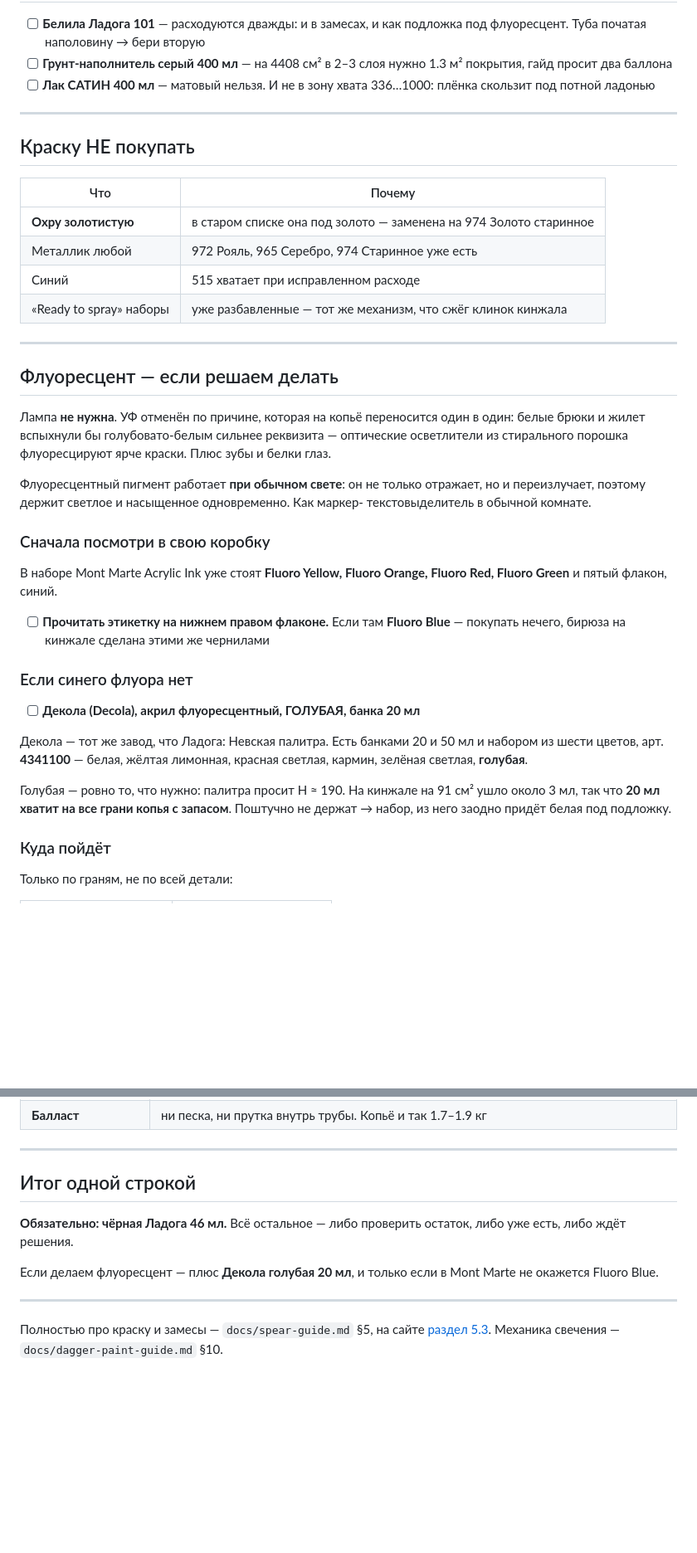
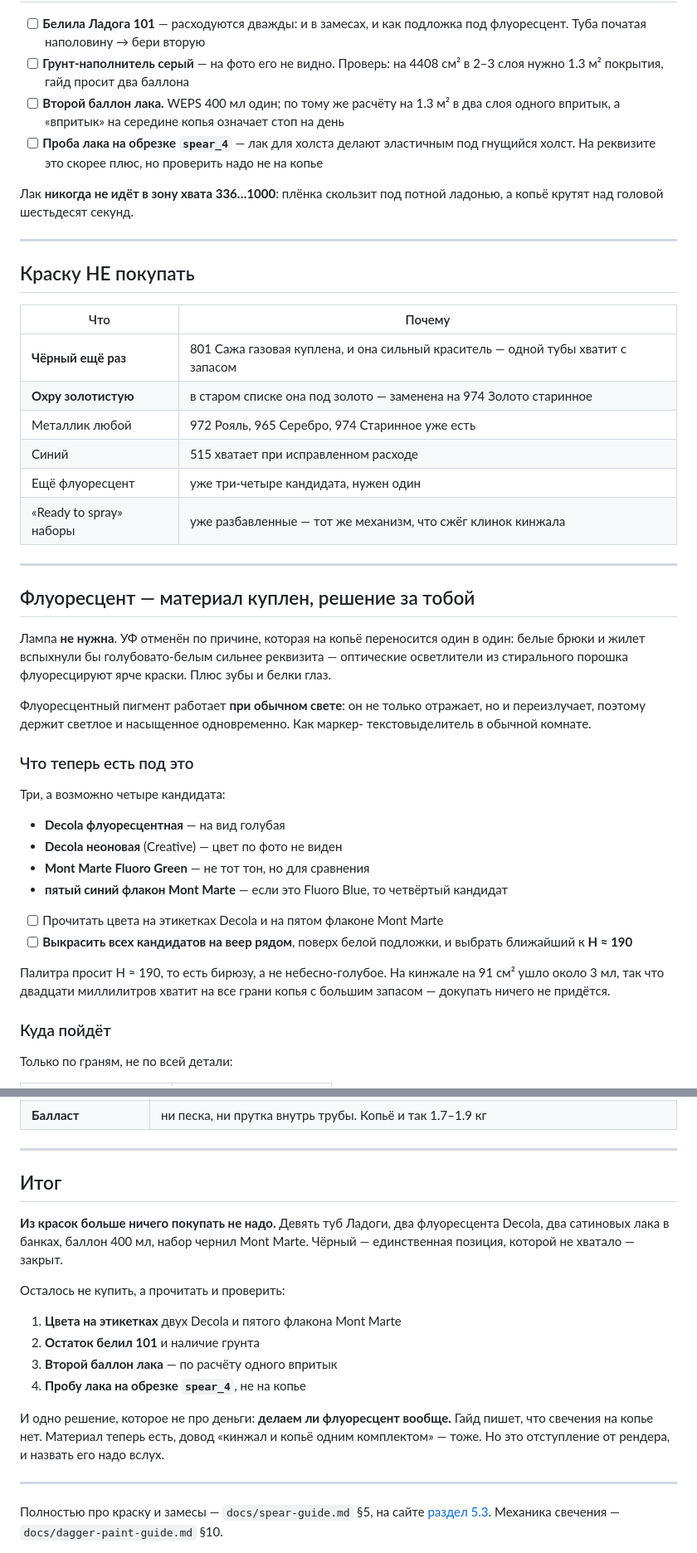
Before and after one commit to RHub1722/cos-lohen-media-v2, a Markdown page: docs/shopping-list.md, 2 parts joined by grey strips. Shown at 83% size. Drawn GitHub-style; blank space fills up the shorter version.

```diff
--- a/docs/shopping-list.md
+++ b/docs/shopping-list.md
@@ -32,10 +82,15 @@ PLA. Из красок на руках восемь туб Ладоги и на
 
 - [ ] **Белила Ладога 101** — расходуются дважды: и в замесах, и как подложка под
       флуоресцент. Туба початая наполовину → бери вторую
-- [ ] **Грунт-наполнитель серый 400 мл** — на 4408 см² в 2–3 слоя нужно 1.3 м²
-      покрытия, гайд просит два баллона
-- [ ] **Лак САТИН 400 мл** — матовый нельзя. И не в зону хвата 336…1000: плёнка
-      скользит под потной ладонью
+- [ ] **Грунт-наполнитель серый** — на фото его не видно. Проверь: на 4408 см² в
+      2–3 слоя нужно 1.3 м² покрытия, гайд просит два баллона
+- [ ] **Второй баллон лака.** WEPS 400 мл один; по тому же расчёту на 1.3 м² в
+      два слоя одного впритык, а «впритык» на середине копья означает стоп на день
+- [ ] **Проба лака на обрезке `spear_4`** — лак для холста делают эластичным под
+      гнущийся холст. На реквизите это скорее плюс, но проверить надо не на копье
+
+Лак **никогда не идёт в зону хвата 336…1000**: плёнка скользит под потной
+ладонью, а копьё крутят над головой шестьдесят секунд.
 
 ---
 
@@ -43,14 +98,16 @@ PLA. Из красок на руках восемь туб Ладоги и на
 
 | Что | Почему |
 |---|---|
+| **Чёрный ещё раз** | 801 Сажа газовая куплена, и она сильный краситель — одной тубы хватит с запасом |
 | **Охру золотистую** | в старом списке она под золото — заменена на 974 Золото старинное |
 | Металлик любой | 972 Рояль, 965 Серебро, 974 Старинное уже есть |
 | Синий | 515 хватает при исправленном расходе |
+| Ещё флуоресцент | уже три-четыре кандидата, нужен один |
 | «Ready to spray» наборы | уже разбавленные — тот же механизм, что сжёг клинок кинжала |
 
 ---
 
-## Флуоресцент — если решаем делать
+## Флуоресцент — материал куплен, решение за тобой
 
 Лампа **не нужна**. УФ отменён по причине, которая на копьё переносится один в
 один: белые брюки и жилет вспыхнули бы голубовато-белым сильнее реквизита —
@@ -61,25 +118,22 @@ PLA. Из красок на руках восемь туб Ладоги и на
 и переизлучает, поэтому держит светлое и насыщенное одновременно. Как маркер-
 текстовыделитель в обычной комнате.
 
-### Сначала посмотри в свою коробку
+### Что теперь есть под это
 
-В наборе Mont Marte Acrylic Ink уже стоят **Fluoro Yellow, Fluoro Orange, Fluoro
-Red, Fluoro Green** и пятый флакон, синий.
+Три, а возможно четыре кандидата:
 
-- [ ] **Прочитать этикетку на нижнем правом флаконе.** Если там **Fluoro Blue** —
-      покупать нечего, бирюза на кинжале сделана этими же чернилами
+- **Decola флуоресцентная** — на вид голубая
+- **Decola неоновая** (Creative) — цвет по фото не виден
+- **Mont Marte Fluoro Green** — не тот тон, но для сравнения
+- **пятый синий флакон Mont Marte** — если это Fluoro Blue, то четвёртый кандидат
 
-### Если синего флуора нет
+- [ ] Прочитать цвета на этикетках Decola и на пятом флаконе Mont Marte
+- [ ] **Выкрасить всех кандидатов на веер рядом**, поверх белой подложки, и
+      выбрать ближайший к **H ≈ 190**
 
-- [ ] **Декола (Decola), акрил флуоресцентный, ГОЛУБАЯ, банка 20 мл**
-
-Декола — тот же завод, что Ладога: Невская палитра. Есть банками 20 и 50 мл и
-набором из шести цветов, арт. **4341100** — белая, жёлтая лимонная, красная
-светлая, кармин, зелёная светлая, **голубая**.
-
-Голубая — ровно то, что нужно: палитра просит H ≈ 190. На кинжале на 91 см²
-ушло около 3 мл, так что **20 мл хватит на все грани копья с запасом**. Поштучно
-не держат → набор, из него заодно придёт белая под подложку.
+Палитра просит H ≈ 190, то есть бирюзу, а не небесно-голубое. На кинжале на
+91 см² ушло около 3 мл, так что двадцати миллилитров хватит на все грани копья с
+большим запасом — докупать ничего не придётся.
 
 ### Куда пойдёт
 
@@ -136,13 +191,23 @@ V 82%. Флуоресцент на копье защитим — кинжал и
 
 ---
 
-## Итог одной строкой
+## Итог
 
-**Обязательно: чёрная Ладога 46 мл.** Всё остальное — либо проверить остаток,
-либо уже есть, либо ждёт решения.
+**Из красок больше ничего покупать не надо.** Девять туб Ладоги, два
+флуоресцента Decola, два сатиновых лака в банках, баллон 400 мл, набор чернил
+Mont Marte. Чёрный — единственная позиция, которой не хватало — закрыт.
 
-Если делаем флуоресцент — плюс **Декола голубая 20 мл**, и только если в
-Mont Marte не окажется Fluoro Blue.
+Осталось не купить, а прочитать и проверить:
+
+1. **Цвета на этикетках** двух Decola и пятого флакона Mont Marte
+2. **Остаток белил 101** и наличие грунта
+3. **Второй баллон лака** — по расчёту одного впритык
+4. **Пробу лака на обрезке `spear_4`**, не на копье
+
+И одно решение, которое не про деньги: **делаем ли флуоресцент вообще.** Гайд
+пишет, что свечения на копье нет. Материал теперь есть, довод «кинжал и копьё
+одним комплектом» — тоже. Но это отступление от рендера, и назвать его надо
+вслух.
 
 ---
 
```
Also changed, not shown: other parts of docs/shopping-list.md (+70 -19 lines).
